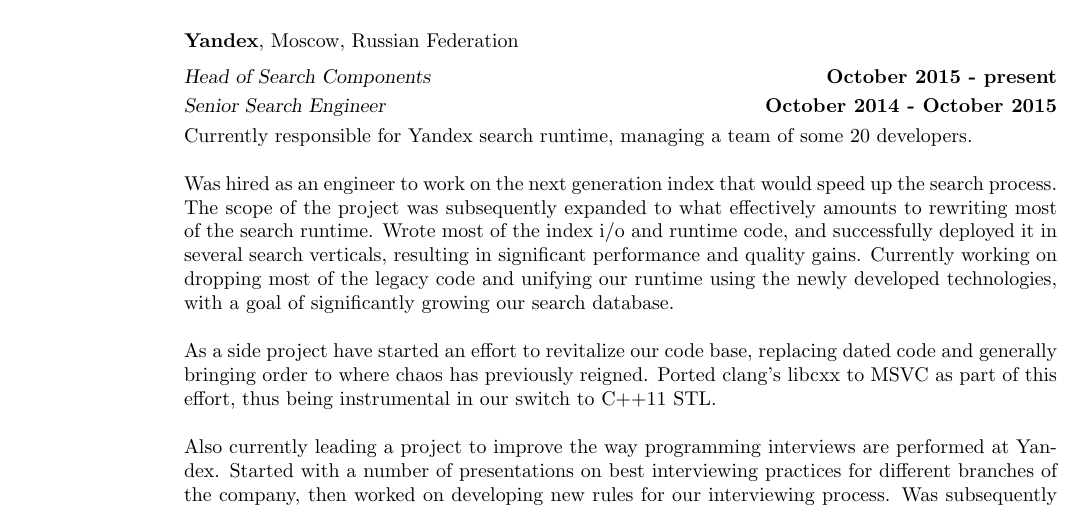
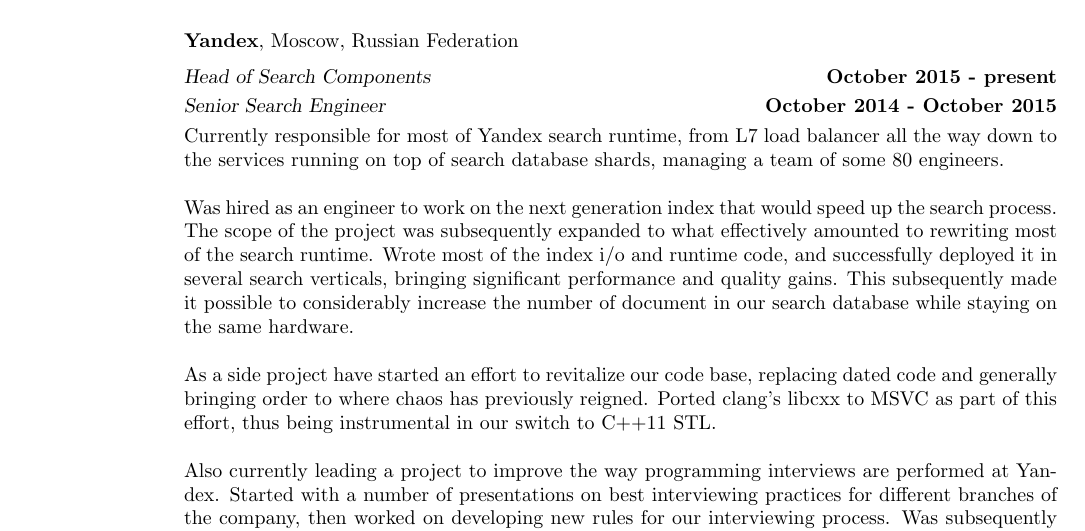
Before and after one commit to elrinor/tomes-of-power, a LaTeX CV (cv/CV.tex): part of page 1 of 3, cut so that both start at the same text. Compiled offline with pdfLaTeX.

Commit message:
Updated CV

```diff
--- a/cv/CV.tex
+++ b/cv/CV.tex
@@ -35,9 +35,9 @@
     \textbf{Yandex}, Moscow, Russian Federation \vspace{2mm}\\\vspace{1mm}%
     \textsl{Head of Search Components} \hfill \textbf{October 2015 - present}\\\vspace{1mm}%
     \textsl{Senior Search Engineer} \hfill \textbf{October 2014 - October 2015}\\
-    Currently responsible for Yandex search runtime, managing a team of some 20 developers.
+    Currently responsible for most of Yandex search runtime, from L7 load balancer all the way down to the services running on top of search database shards, managing a team of some 80 engineers.
 
-    Was hired as an engineer to work on the next generation index that would speed up the search process. The scope of the project was subsequently expanded to what effectively amounts to rewriting most of the search runtime. Wrote most of the index i/o and runtime code, and successfully deployed it in several search verticals, resulting in significant performance and quality gains. Currently working on dropping most of the legacy code and unifying our runtime using the newly developed technologies, with a goal of significantly growing our search database.
+    Was hired as an engineer to work on the next generation index that would speed up the search process. The scope of the project was subsequently expanded to what effectively amounted to rewriting most of the search runtime. Wrote most of the index i/o and runtime code, and successfully deployed it in several search verticals, bringing significant performance and quality gains. This subsequently made it possible to considerably increase the number of document in our search database while staying on the same hardware.
 
     As a side project have started an effort to revitalize our code base, replacing dated code and generally bringing order to where chaos has previously reigned. Ported clang's libcxx to MSVC as part of this effort, thus being instrumental in our switch to C++11 STL.
 
```
Also changed, not shown: cv/CV.pdf.
